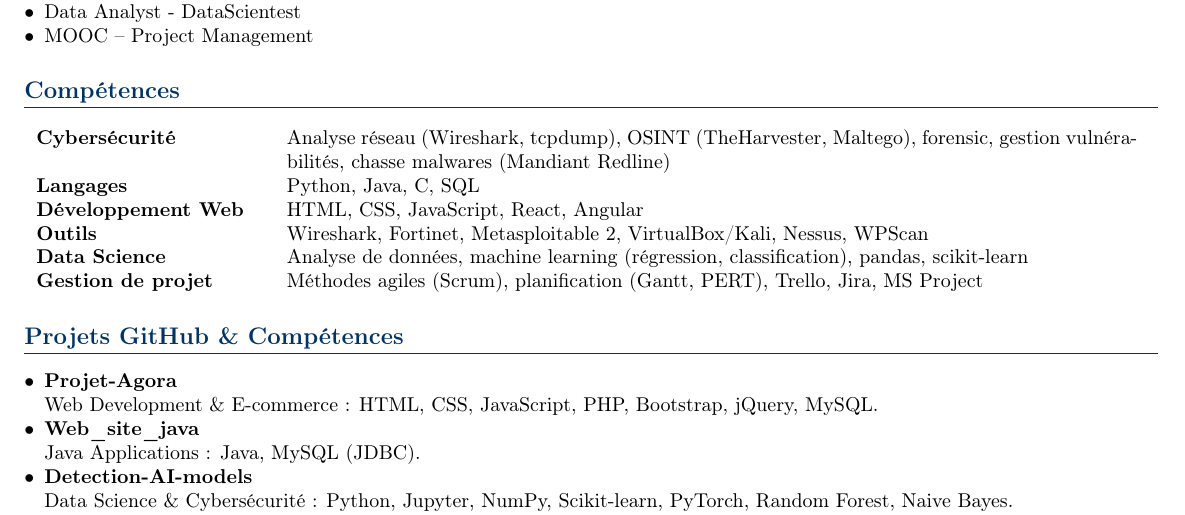
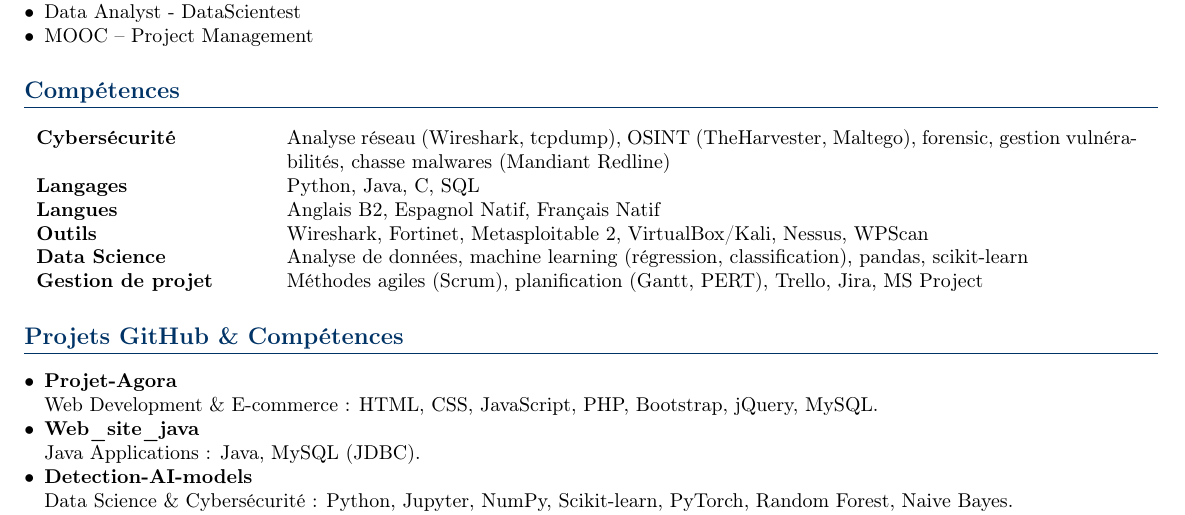
Before and after one commit to angel0x7/Resume, a LaTeX CV (resume.tex): part of the page, cut so that both start at the same text. Compiled offline with pdfLaTeX.

Commit message:
Update resume.tex

```diff
--- a/resume.tex
+++ b/resume.tex
@@ -81,7 +81,7 @@
 \begin{tabular}{p{4cm} p{15cm}}
 \textbf{Cybersécurité} & Analyse réseau (Wireshark, tcpdump), OSINT (TheHarvester, Maltego), forensic, gestion vulnérabilités, chasse malwares (Mandiant Redline) \\
 \textbf{Langages} & Python, Java, C, SQL \\
-\textbf{Développement Web} & HTML, CSS, JavaScript, React, Angular \\
+\textbf{Langues} & Anglais B2, Espagnol Natif, Français Natif \\
 \textbf{Outils} & Wireshark, Fortinet, Metasploitable 2, VirtualBox/Kali, Nessus, WPScan \\
 \textbf{Data Science} & Analyse de données, machine learning (régression, classification), pandas, scikit-learn \\
 \textbf{Gestion de projet} & Méthodes agiles (Scrum), planification (Gantt, PERT), Trello, Jira, MS Project
```
